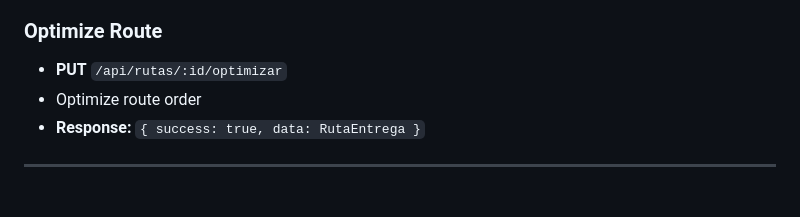
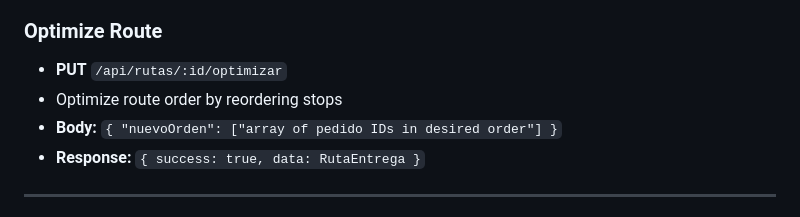
Before and after one commit to Blackmvmba88/PollosHermanos, a Markdown page: docs/API.md, the part around the change. Rendered like a GitHub page.

Commit message:
Complete API documentation for optimize route endpoint
Co-authored-by: Blackmvmba88 <213042059+Blackmvmba88@users.noreply.github.com>

```diff
--- a/docs/API.md
+++ b/docs/API.md
@@ -295,7 +295,8 @@ All API responses follow this structure:
 
 ### Optimize Route
 - **PUT** `/api/rutas/:id/optimizar`
-- Optimize route order
+- Optimize route order by reordering stops
+- **Body:** `{ "nuevoOrden": ["array of pedido IDs in desired order"] }`
 - **Response:** `{ success: true, data: RutaEntrega }`
 
 ---
```
